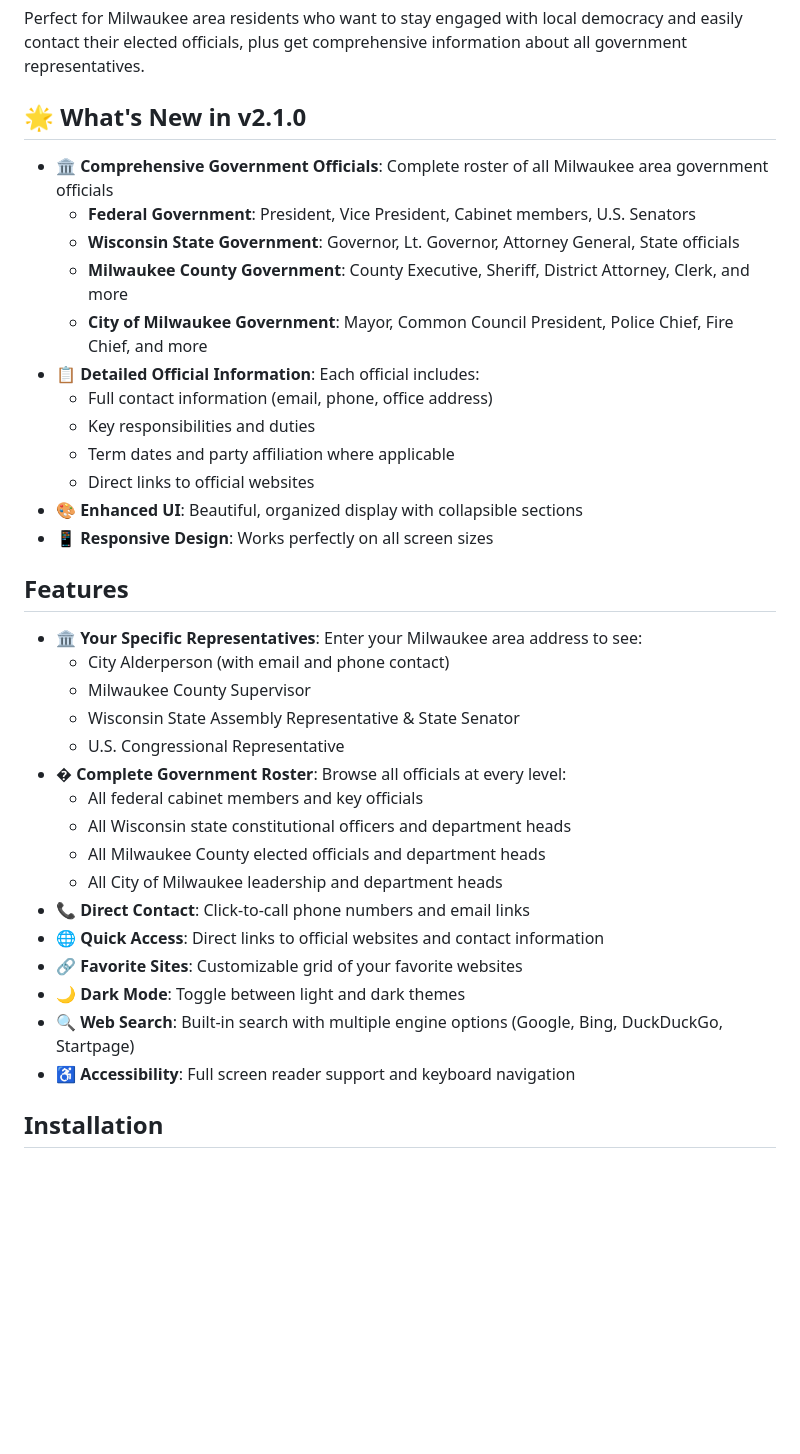
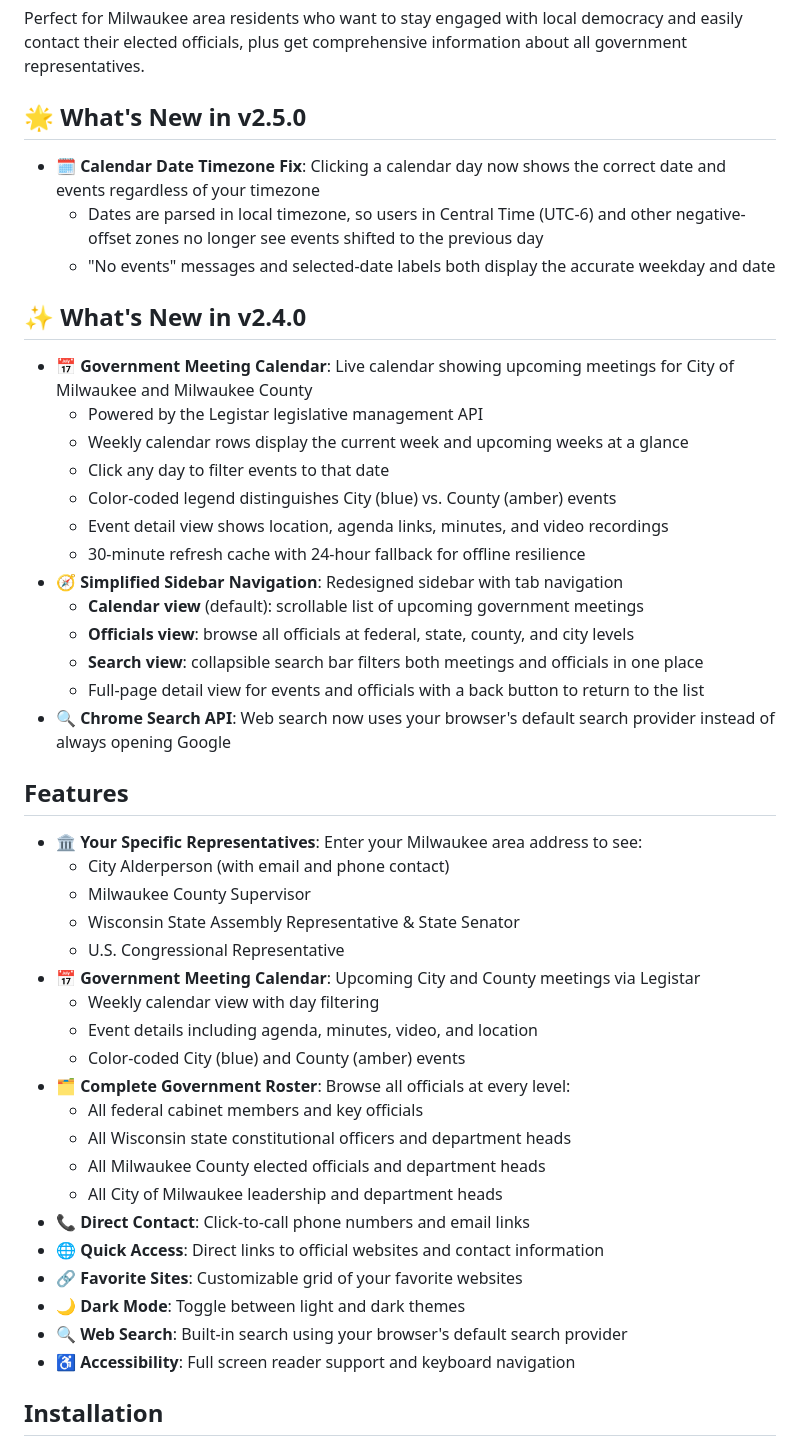
Before and after one commit to TheJoeFin/Government-Stuff-New-Tab, a Markdown page: README.md, the part around one of its changes. GitHub-like rendering; blank space fills up the shorter version.

Commit message:
Update README with details for v2.4.0 and v2.5.0 versions
Co-authored-by: TheJoeFin <7809853+TheJoeFin@users.noreply.github.com>

```diff
--- a/README.md
+++ b/README.md
@@ -4,20 +4,27 @@ A Chrome extension that replaces your new tab page with a comprehensive interfac
 
 Perfect for Milwaukee area residents who want to stay engaged with local democracy and easily contact their elected officials, plus get comprehensive information about all government representatives.
 
-## 🌟 What's New in v2.1.0
+## 🌟 What's New in v2.5.0
 
-- **🏛️ Comprehensive Government Officials**: Complete roster of all Milwaukee area government officials
-  - **Federal Government**: President, Vice President, Cabinet members, U.S. Senators
-  - **Wisconsin State Government**: Governor, Lt. Governor, Attorney General, State officials
-  - **Milwaukee County Government**: County Executive, Sheriff, District Attorney, Clerk, and more
-  - **City of Milwaukee Government**: Mayor, Common Council President, Police Chief, Fire Chief, and more
-- **📋 Detailed Official Information**: Each official includes:
-  - Full contact information (email, phone, office address)
-  - Key responsibilities and duties
-  - Term dates and party affiliation where applicable
-  - Direct links to official websites
-- **🎨 Enhanced UI**: Beautiful, organized display with collapsible sections
-- **📱 Responsive Design**: Works perfectly on all screen sizes
+- **🗓️ Calendar Date Timezone Fix**: Clicking a calendar day now shows the correct date and events regardless of your timezone
+  - Dates are parsed in local timezone, so users in Central Time (UTC-6) and other negative-offset zones no longer see events shifted to the previous day
+  - "No events" messages and selected-date labels both display the accurate weekday and date
+
+## ✨ What's New in v2.4.0
+
+- **📅 Government Meeting Calendar**: Live calendar showing upcoming meetings for City of Milwaukee and Milwaukee County
+  - Powered by the Legistar legislative management API
+  - Weekly calendar rows display the current week and upcoming weeks at a glance
+  - Click any day to filter events to that date
+  - Color-coded legend distinguishes City (blue) vs. County (amber) events
+  - Event detail view shows location, agenda links, minutes, and video recordings
+  - 30-minute refresh cache with 24-hour fallback for offline resilience
+- **🧭 Simplified Sidebar Navigation**: Redesigned sidebar with tab navigation
+  - **Calendar view** (default): scrollable list of upcoming government meetings
+  - **Officials view**: browse all officials at federal, state, county, and city levels
+  - **Search view**: collapsible search bar filters both meetings and officials in one place
+  - Full-page detail view for events and officials with a back button to return to the list
+- **🔍 Chrome Search API**: Web search now uses your browser's default search provider instead of always opening Google
 
 ## Features
 
@@ -26,7 +33,11 @@ Perfect for Milwaukee area residents who want to stay engaged with local democra
   - Milwaukee County Supervisor
   - Wisconsin State Assembly Representative & State Senator
   - U.S. Congressional Representative
-- **� Complete Government Roster**: Browse all officials at every level:
+- **📅 Government Meeting Calendar**: Upcoming City and County meetings via Legistar
+  - Weekly calendar view with day filtering
+  - Event details including agenda, minutes, video, and location
+  - Color-coded City (blue) and County (amber) events
+- **🗂️ Complete Government Roster**: Browse all officials at every level:
   - All federal cabinet members and key officials
   - All Wisconsin state constitutional officers and department heads
   - All Milwaukee County elected officials and department heads
@@ -35,7 +46,7 @@ Perfect for Milwaukee area residents who want to stay engaged with local democra
 - **🌐 Quick Access**: Direct links to official websites and contact information
 - **🔗 Favorite Sites**: Customizable grid of your favorite websites
 - **🌙 Dark Mode**: Toggle between light and dark themes
-- **🔍 Web Search**: Built-in search with multiple engine options (Google, Bing, DuckDuckGo, Startpage)
+- **🔍 Web Search**: Built-in search using your browser's default search provider
 - **♿ Accessibility**: Full screen reader support and keyboard navigation
 
 ## Installation
```
Also changed, not shown: other parts of README.md (+5 -1 lines).
